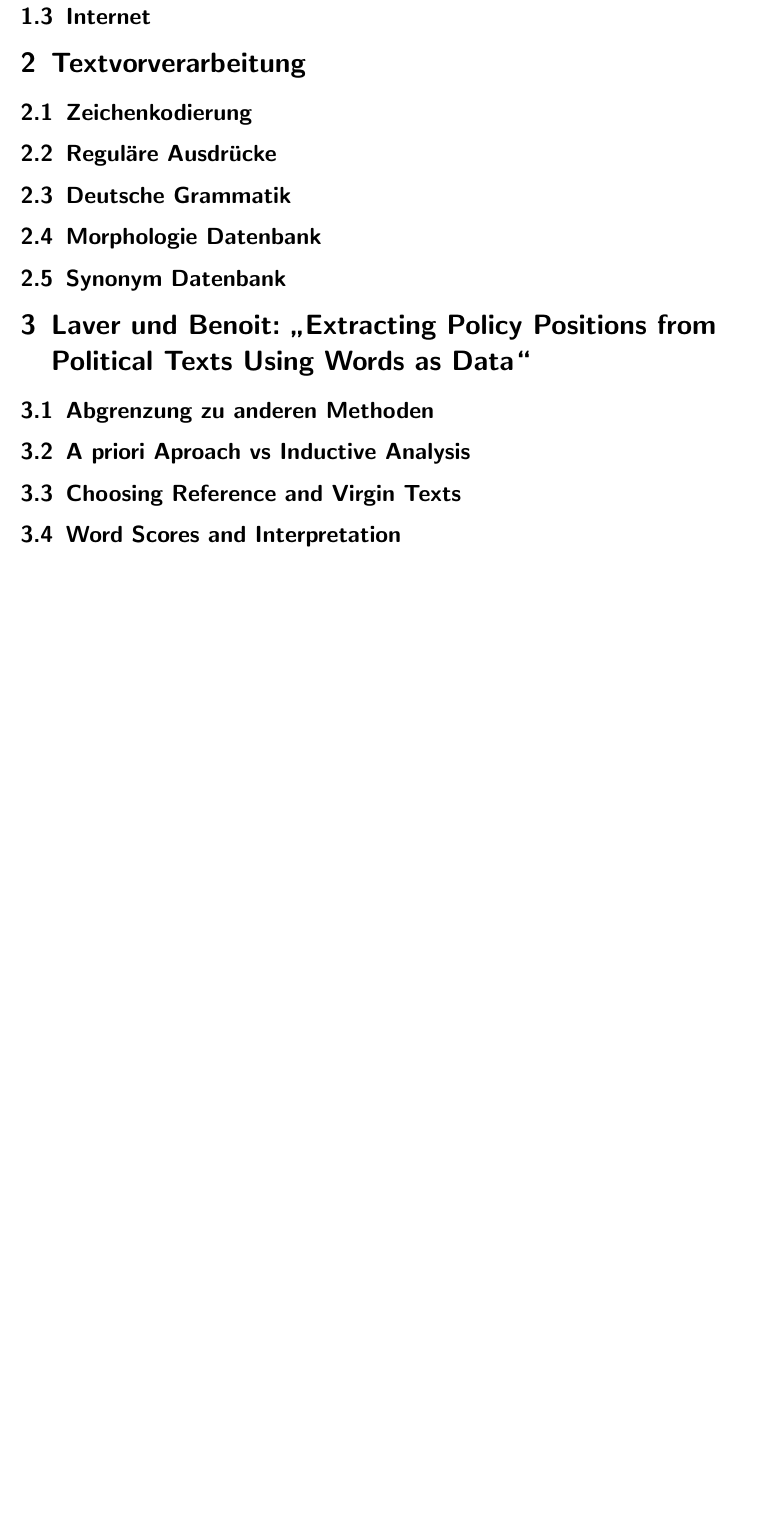
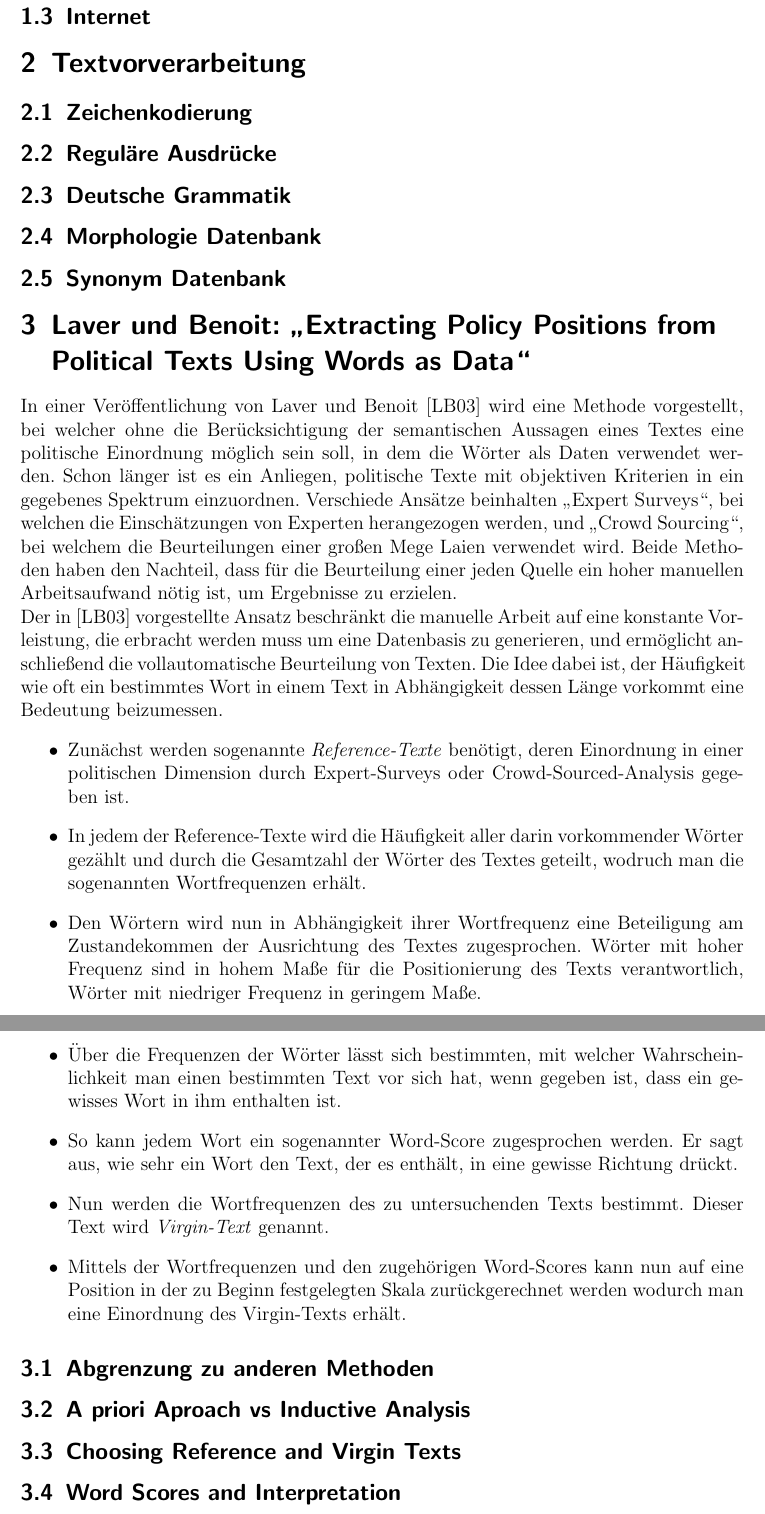
Before and after one commit to AntonHuegel/Politics_Ausarbeitung, a LaTeX document (main.tex, which reads Anton.tex): part of page 3 of 3 before the commit and two parts of pages 3 and 4 of 5 after it, the two joined at a grey line, cut so that both start at the same text, the shorter picture padded with empty space. Compiled offline with pdfLaTeX.

Commit message:
Erlaeuterung von Laver&Benoits Methode

```diff
--- a/Anton.tex
+++ b/Anton.tex
@@ -1,6 +1,22 @@
 % Teil Anton
 
 \section{Laver und Benoit: \enquote{Extracting Policy Positions from Political Texts Using Words as Data}  }
+In einer Veröffentlichung von Laver und Benoit \cite{LuB} wird eine Methode vorgestellt, bei welcher ohne die Berücksichtigung der semantischen Aussagen eines Textes eine politische Einordnung möglich sein soll, in dem die Wörter als Daten verwendet werden.
+Schon länger ist es ein Anliegen, politische Texte mit objektiven Kriterien in ein gegebenes Spektrum einzuordnen. Verschiede Ansätze beinhalten \enquote{Expert Surveys}, bei welchen die Einschätzungen von Experten herangezogen werden, und \enquote{Crowd Sourcing}, bei welchem die Beurteilungen einer großen Mege Laien verwendet wird. Beide Methoden haben den Nachteil, dass für die Beurteilung einer jeden Quelle ein hoher manuellen Arbeitsaufwand nötig ist, um Ergebnisse zu erzielen. \\
+Der in  \cite{LuB} vorgestellte Ansatz beschränkt die manuelle Arbeit auf eine konstante Vorleistung, die erbracht werden muss um eine Datenbasis zu generieren, und ermöglicht anschließend die vollautomatische Beurteilung von Texten. Die Idee dabei ist, der Häufigkeit wie oft ein bestimmtes Wort in einem Text in Abhängigkeit dessen Länge vorkommt eine Bedeutung beizumessen.
+\begin{itemize}
+\item Zunächst werden sogenannte \emph{Reference-Texte} benötigt, deren Einordnung in einer politischen Dimension durch Expert-Surveys oder Crowd-Sourced-Analysis gegeben ist.
+\item In jedem der Reference-Texte wird die Häufigkeit aller darin vorkommender Wörter gezählt und durch die Gesamtzahl der Wörter des Textes geteilt, wodruch man die sogenannten Wortfrequenzen erhält.
+\item Den Wörtern wird nun in Abhängigkeit ihrer Wortfrequenz eine Beteiligung am Zustandekommen der Ausrichtung des Textes zugesprochen. Wörter mit hoher Frequenz sind in hohem Maße für die Positionierung des Texts verantwortlich, Wörter mit niedriger Frequenz in geringem Maße.
+\item Über die Frequenzen der Wörter lässt sich bestimmten, mit welcher Wahrscheinlichkeit man einen bestimmten Text vor sich hat, wenn gegeben ist, dass ein gewisses Wort in ihm enthalten ist.
+\item So kann jedem Wort ein sogenannter Word-Score zugesprochen werden. Er sagt aus, wie sehr ein Wort den Text, der es enthält, in eine gewisse Richtung drückt.
+\item Nun werden die Wortfrequenzen des zu untersuchenden Texts bestimmt. Dieser Text wird \emph{Virgin-Text} genannt.
+\item Mittels der Wortfrequenzen und den zugehörigen Word-Scores kann nun auf eine Position in der zu Beginn festgelegten Skala zurückgerechnet werden wodurch man eine Einordnung des Virgin-Texts erhält.
+\end{itemize}
+
+
+
+
   \subsection{Abgrenzung zu anderen Methoden}
   \subsection{A priori Aproach vs Inductive Analysis}
   \subsection{Choosing Reference and Virgin Texts}
```
Also changed, not shown: main.tex (+4 -0 lines).
